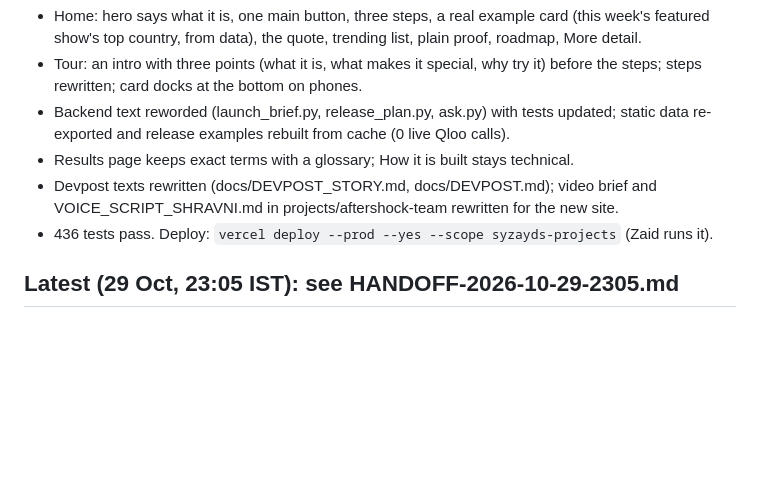
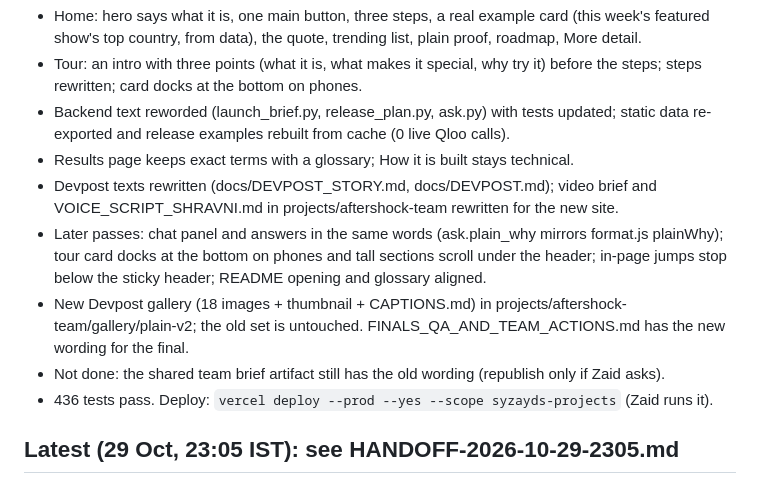
Before and after one commit to zaidwhy/aftershock, a Markdown page: HANDOFF.md, the part around the change. Rendered like a GitHub page; blank space fills up the shorter version.

Commit message:
Handoff: later passes, new gallery, what is left

```diff
--- a/HANDOFF.md
+++ b/HANDOFF.md
@@ -10,6 +10,9 @@ After Mubaid (Head of Marketing, Nobero) said a first-time visitor cannot tell w
 - Backend text reworded (launch_brief.py, release_plan.py, ask.py) with tests updated; static data re-exported and release examples rebuilt from cache (0 live Qloo calls).
 - Results page keeps exact terms with a glossary; How it is built stays technical.
 - Devpost texts rewritten (docs/DEVPOST_STORY.md, docs/DEVPOST.md); video brief and VOICE_SCRIPT_SHRAVNI.md in projects/aftershock-team rewritten for the new site.
+- Later passes: chat panel and answers in the same words (ask.plain_why mirrors format.js plainWhy); tour card docks at the bottom on phones and tall sections scroll under the header; in-page jumps stop below the sticky header; README opening and glossary aligned.
+- New Devpost gallery (18 images + thumbnail + CAPTIONS.md) in projects/aftershock-team/gallery/plain-v2; the old set is untouched. FINALS_QA_AND_TEAM_ACTIONS.md has the new wording for the final.
+- Not done: the shared team brief artifact still has the old wording (republish only if Zaid asks).
 - 436 tests pass. Deploy: `vercel deploy --prod --yes --scope syzayds-projects` (Zaid runs it).
 
 ## Latest (29 Oct, 23:05 IST): see HANDOFF-2026-10-29-2305.md
```
